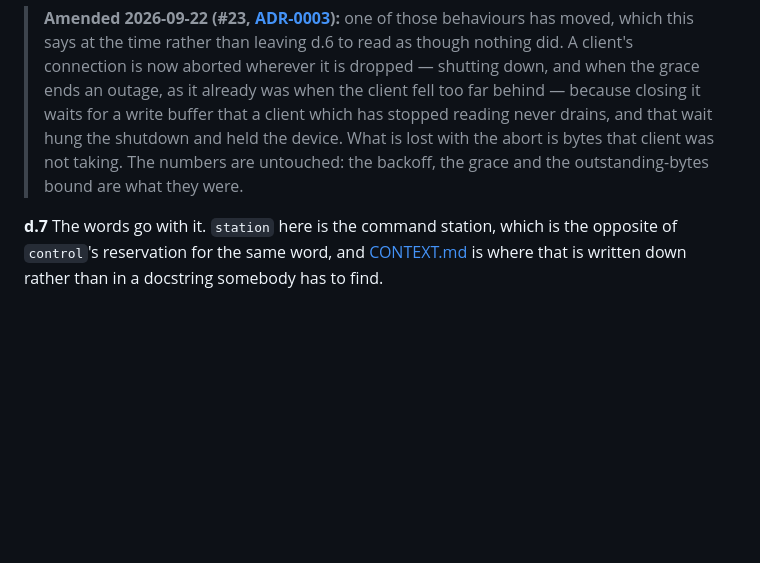
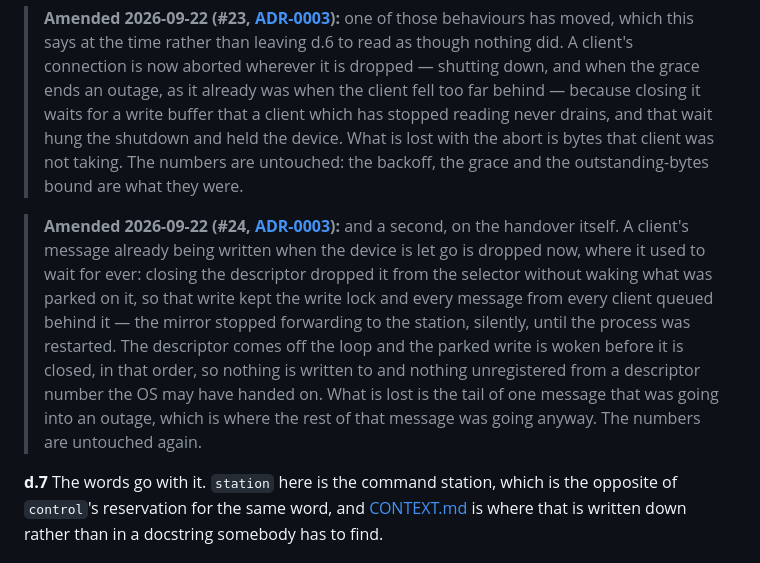
Before and after one commit to rails49/dccex, a Markdown page: docs/adr/0001-the-mirror-leaves-the-bus-for-a-face.md, the part around the change. Drawn GitHub-style; blank space fills up the shorter version.

```diff
--- a/docs/adr/0001-the-mirror-leaves-the-bus-for-a-face.md
+++ b/docs/adr/0001-the-mirror-leaves-the-bus-for-a-face.md
@@ -76,6 +76,19 @@ their numbers.
 > untouched: the backoff, the grace and the outstanding-bytes bound are what
 > they were.
 
+> **Amended 2026-09-22 (#24, [ADR-0003](0003-the-copy-has-no-original-left-and-is-fixed-here.md)):**
+> and a second, on the handover itself. A client's message already being
+> written when the device is let go is dropped now, where it used to wait for
+> ever: closing the descriptor dropped it from the selector without waking
+> what was parked on it, so that write kept the write lock and every message
+> from every client queued behind it — the mirror stopped forwarding to the
+> station, silently, until the process was restarted. The descriptor comes
+> off the loop and the parked write is woken before it is closed, in that
+> order, so nothing is written to and nothing unregistered from a descriptor
+> number the OS may have handed on. What is lost is the tail of one message
+> that was going into an outage, which is where the rest of that message was
+> going anyway. The numbers are untouched again.
+
 **d.7** The words go with it. `station` here is the command station, which is
 the opposite of `control`'s reservation for the same word, and
 [CONTEXT.md](../../CONTEXT.md) is where that is written down rather than in a
```
Also changed, not shown: docs/dccex_usb/README.md (+3 -1 lines), src/SOURCE.md (+7 -0 lines).
